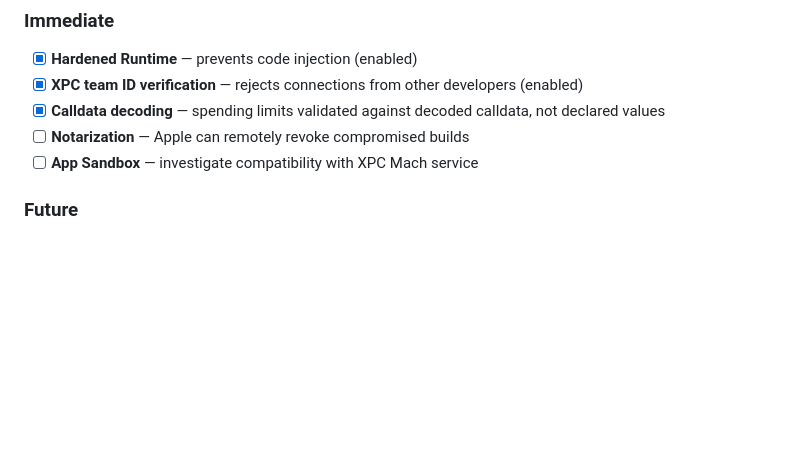
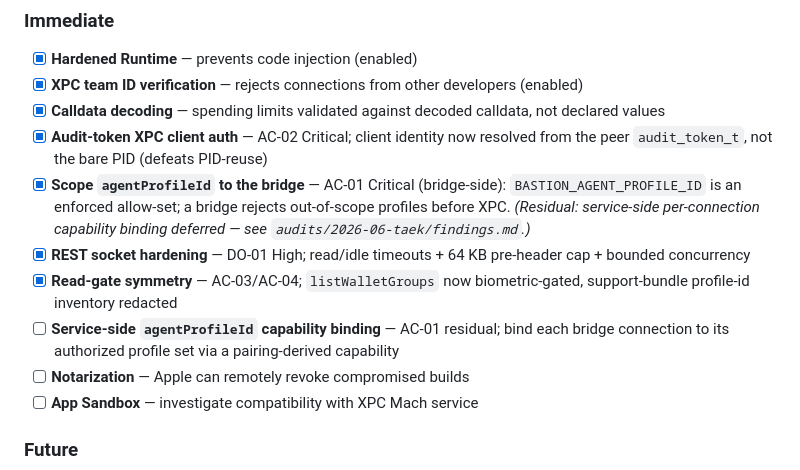
Before and after one commit to leekt/bastion, a Markdown page: OVERVIEW.md, the part around one of its changes. Rendered like a GitHub page; blank space fills up the shorter version.

```diff
--- a/OVERVIEW.md
+++ b/OVERVIEW.md
@@ -142,6 +156,11 @@ ERC-7579 IValidator module for Kernel v3.3. Deployed at `0x9906AB44fF795883C5a72
 - [x] **Hardened Runtime** — prevents code injection (enabled)
 - [x] **XPC team ID verification** — rejects connections from other developers (enabled)
 - [x] **Calldata decoding** — spending limits validated against decoded calldata, not declared values
+- [x] **Audit-token XPC client auth** — AC-02 Critical; client identity now resolved from the peer `audit_token_t`, not the bare PID (defeats PID-reuse)
+- [x] **Scope `agentProfileId` to the bridge** — AC-01 Critical (bridge-side): `BASTION_AGENT_PROFILE_ID` is an enforced allow-set; a bridge rejects out-of-scope profiles before XPC. *(Residual: service-side per-connection capability binding deferred — see `audits/2026-06-taek/findings.md`.)*
+- [x] **REST socket hardening** — DO-01 High; read/idle timeouts + 64 KB pre-header cap + bounded concurrency
+- [x] **Read-gate symmetry** — AC-03/AC-04; `listWalletGroups` now biometric-gated, support-bundle profile-id inventory redacted
+- [ ] **Service-side `agentProfileId` capability binding** — AC-01 residual; bind each bridge connection to its authorized profile set via a pairing-derived capability
 - [ ] **Notarization** — Apple can remotely revoke compromised builds
 - [ ] **App Sandbox** — investigate compatibility with XPC Mach service
 
```
Also changed, not shown: other parts of OVERVIEW.md (+22 -8 lines), README.md (+17 -2 lines).
